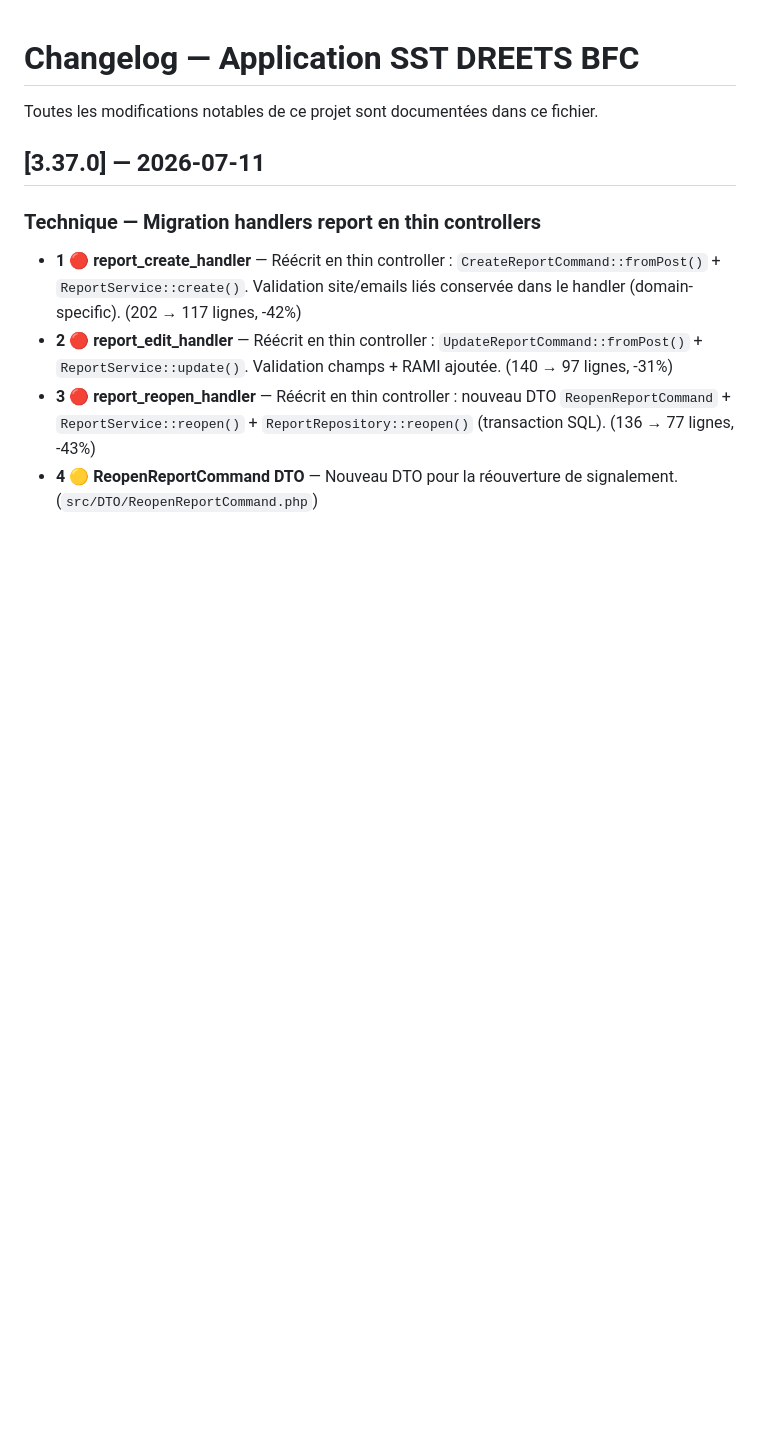
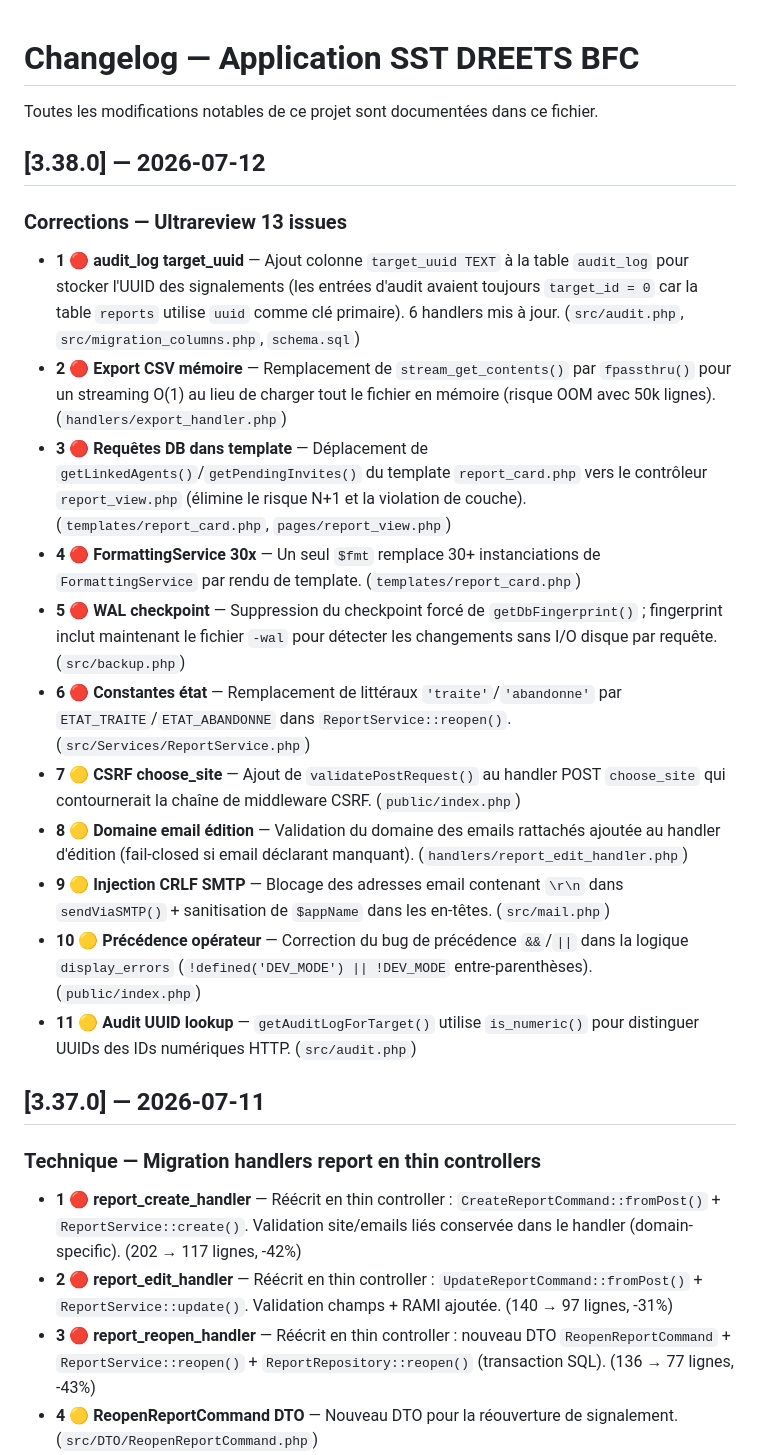
Before and after one commit to olivier-noblanc/sst, a Markdown page: CHANGELOG.md, the part around the change. Rendered like a GitHub page; blank space fills up the shorter version.

Commit message:
fix: ultrareview — 13 issues corrigés (6 critiques + 5 warnings)
Critical: audit_log target_uuid, CSV export OOM, template N+1,
FormattingService 30x, WAL checkpoint detection, ETAT_* constants

Warnings: CSRF choose_site, email domain validation, SMTP CRLF injection,
operator precedence, is_numeric UUID lookup

```diff
--- a/CHANGELOG.md
+++ b/CHANGELOG.md
@@ -1,6 +1,23 @@
 # Changelog — Application SST DREETS BFC
 
 Toutes les modifications notables de ce projet sont documentées dans ce fichier.
+
+
+## [3.38.0] — 2026-07-12
+
+### Corrections — Ultrareview 13 issues
+
+- **1** 🔴 **audit_log target_uuid** — Ajout colonne `target_uuid TEXT` à la table `audit_log` pour stocker l'UUID des signalements (les entrées d'audit avaient toujours `target_id = 0` car la table `reports` utilise `uuid` comme clé primaire). 6 handlers mis à jour. (`src/audit.php`, `src/migration_columns.php`, `schema.sql`)
+- **2** 🔴 **Export CSV mémoire** — Remplacement de `stream_get_contents()` par `fpassthru()` pour un streaming O(1) au lieu de charger tout le fichier en mémoire (risque OOM avec 50k lignes). (`handlers/export_handler.php`)
+- **3** 🔴 **Requêtes DB dans template** — Déplacement de `getLinkedAgents()`/`getPendingInvites()` du template `report_card.php` vers le contrôleur `report_view.php` (élimine le risque N+1 et la violation de couche). (`templates/report_card.php`, `pages/report_view.php`)
+- **4** 🔴 **FormattingService 30x** — Un seul `$fmt` remplace 30+ instanciations de `FormattingService` par rendu de template. (`templates/report_card.php`)
+- **5** 🔴 **WAL checkpoint** — Suppression du checkpoint forcé de `getDbFingerprint()` ; fingerprint inclut maintenant le fichier `-wal` pour détecter les changements sans I/O disque par requête. (`src/backup.php`)
+- **6** 🔴 **Constantes état** — Remplacement de littéraux `'traite'`/`'abandonne'` par `ETAT_TRAITE`/`ETAT_ABANDONNE` dans `ReportService::reopen()`. (`src/Services/ReportService.php`)
+- **7** 🟡 **CSRF choose_site** — Ajout de `validatePostRequest()` au handler POST `choose_site` qui contournerait la chaîne de middleware CSRF. (`public/index.php`)
+- **8** 🟡 **Domaine email édition** — Validation du domaine des emails rattachés ajoutée au handler d'édition (fail-closed si email déclarant manquant). (`handlers/report_edit_handler.php`)
+- **9** 🟡 **Injection CRLF SMTP** — Blocage des adresses email contenant `\r\n` dans `sendViaSMTP()` + sanitisation de `$appName` dans les en-têtes. (`src/mail.php`)
+- **10** 🟡 **Précédence opérateur** — Correction du bug de précédence `&&`/`||` dans la logique `display_errors` (`!defined('DEV_MODE') || !DEV_MODE` entre-parenthèses). (`public/index.php`)
+- **11** 🟡 **Audit UUID lookup** — `getAuditLogForTarget()` utilise `is_numeric()` pour distinguer UUIDs des IDs numériques HTTP. (`src/audit.php`)
 
 
 ## [3.37.0] — 2026-07-11
```
